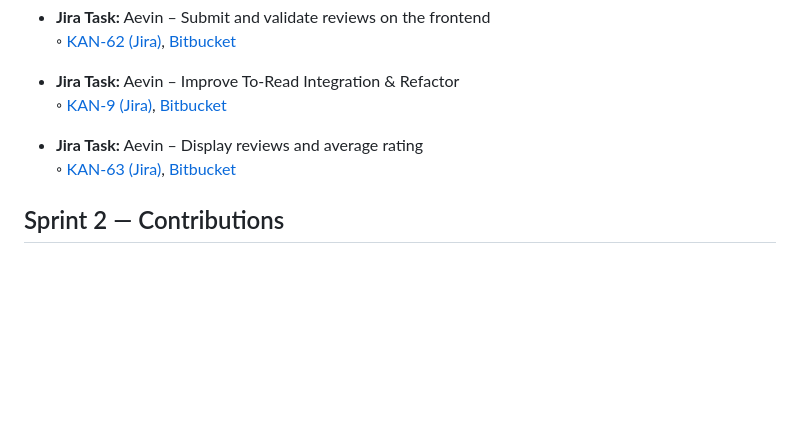
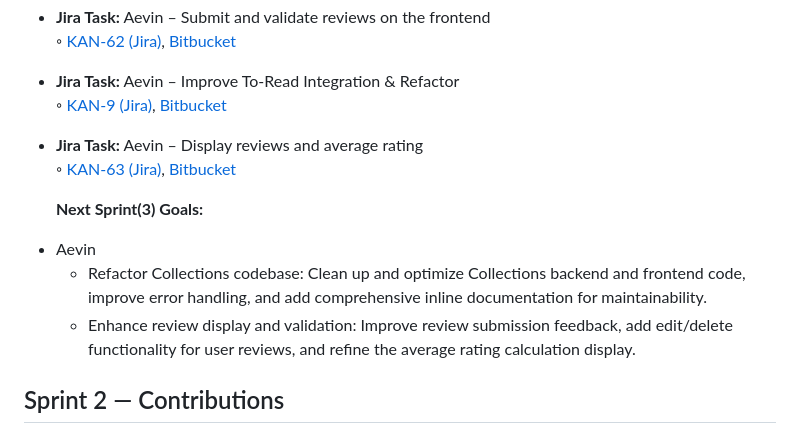
Before and after one commit to NirajanBanjade/Bookhive, a Markdown page: README.md, the part around the change. GitHub-like rendering; blank space fills up the shorter version.

Commit message:
Added next sprint "3" goals under contributions

```diff
--- a/README.md
+++ b/README.md
@@ -173,6 +173,11 @@
 - **Jira Task:** Aevin – Display reviews and average rating
   ◦ [KAN-63 (Jira)](https://cs3398-hutts-fall.atlassian.net/jira/software/projects/KAN/boards/1?selectedIssue=KAN-63), [Bitbucket](https://bitbucket.org/cs3398-hutts-f25/swe_project/branch/KAN-63-display-reviews-ratings)
 
+  **Next Sprint(3) Goals:**
+* Aevin
+   * Refactor Collections codebase: Clean up and optimize Collections backend and frontend code, improve error handling, and add comprehensive inline documentation for maintainability.
+   * Enhance review display and validation: Improve review submission feedback, add edit/delete functionality for user reviews, and refine the average rating calculation display.
+
 ## Sprint 2 — Contributions
 
 **Prashant Panta** "Implemented navbar sections for Home and Genre with routing and filtering. Created the trending books feature by building a backend endpoint that fetches from NYT Bestsellers API, added caching to reduce API calls, and built the frontend widget that displays top 5 books with loading and error handling. Fixed issues with genre book fetching from Google Books API."
```
